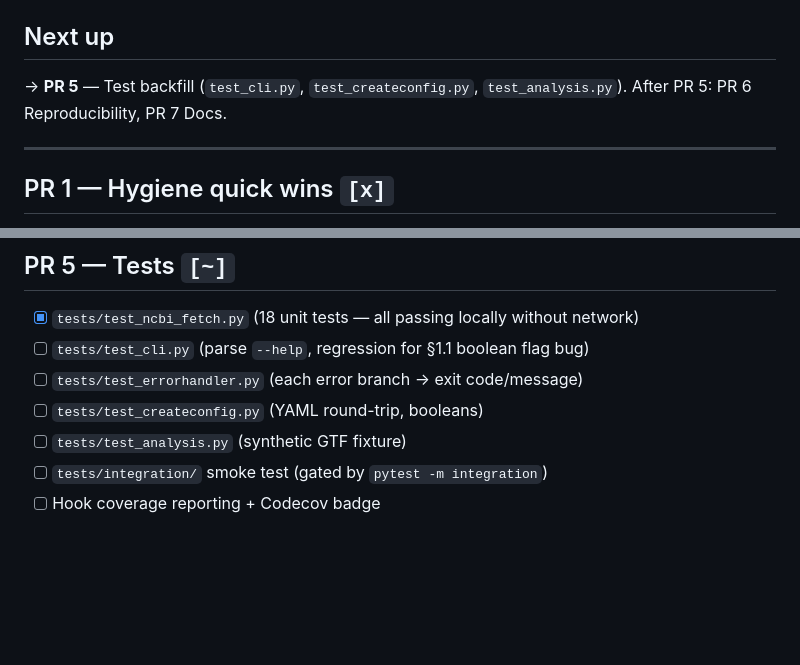
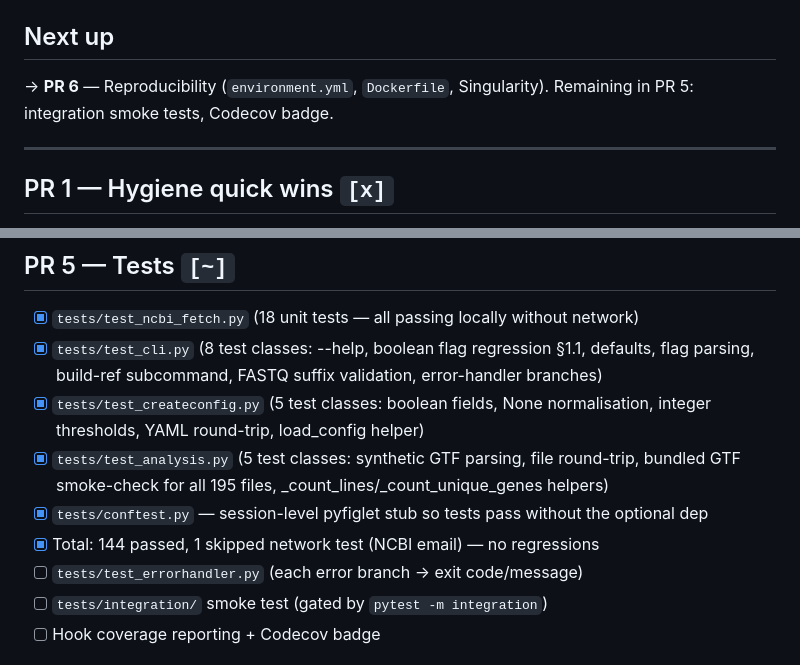
Before and after one commit to mdmanurung/ViralScan-reproducibility, a Markdown page: PLAN.md, 2 parts joined by grey strips. Drawn GitHub-style; blank space fills up the shorter version.

Commit message:
feat(tests): add comprehensive tests for CLI, GTF parsing, and config creation logic

```diff
--- a/PLAN.md
+++ b/PLAN.md
@@ -21,8 +21,8 @@ the operational checklist.
 
 ## Next up
 
-→ **PR 5** — Test backfill (`test_cli.py`, `test_createconfig.py`, `test_analysis.py`).
-  After PR 5: PR 6 Reproducibility, PR 7 Docs.
+→ **PR 6** — Reproducibility (`environment.yml`, `Dockerfile`, Singularity).
+  Remaining in PR 5: integration smoke tests, Codecov badge.
 
 ---
 
@@ -78,10 +78,15 @@ the operational checklist.
 ## PR 5 — Tests   `[~]`
 
 - [x] `tests/test_ncbi_fetch.py` (18 unit tests — all passing locally without network)
-- [ ] `tests/test_cli.py` (parse `--help`, regression for §1.1 boolean flag bug)
+- [x] `tests/test_cli.py` (8 test classes: --help, boolean flag regression §1.1, defaults, flag
+  parsing, build-ref subcommand, FASTQ suffix validation, error-handler branches)
+- [x] `tests/test_createconfig.py` (5 test classes: boolean fields, None normalisation, integer
+  thresholds, YAML round-trip, load_config helper)
+- [x] `tests/test_analysis.py` (5 test classes: synthetic GTF parsing, file round-trip, bundled
+  GTF smoke-check for all 195 files, _count_lines/_count_unique_genes helpers)
+- [x] `tests/conftest.py` — session-level pyfiglet stub so tests pass without the optional dep
+- [x] Total: 144 passed, 1 skipped network test (NCBI email) — no regressions
 - [ ] `tests/test_errorhandler.py` (each error branch → exit code/message)
-- [ ] `tests/test_createconfig.py` (YAML round-trip, booleans)
-- [ ] `tests/test_analysis.py` (synthetic GTF fixture)
 - [ ] `tests/integration/` smoke test (gated by `pytest -m integration`)
 - [ ] Hook coverage reporting + Codecov badge
 
```
